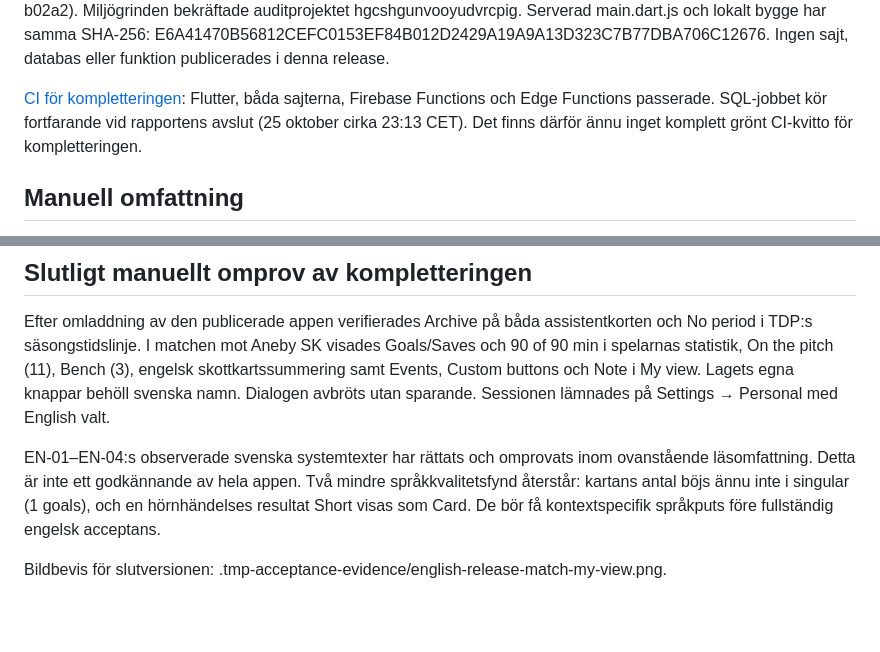
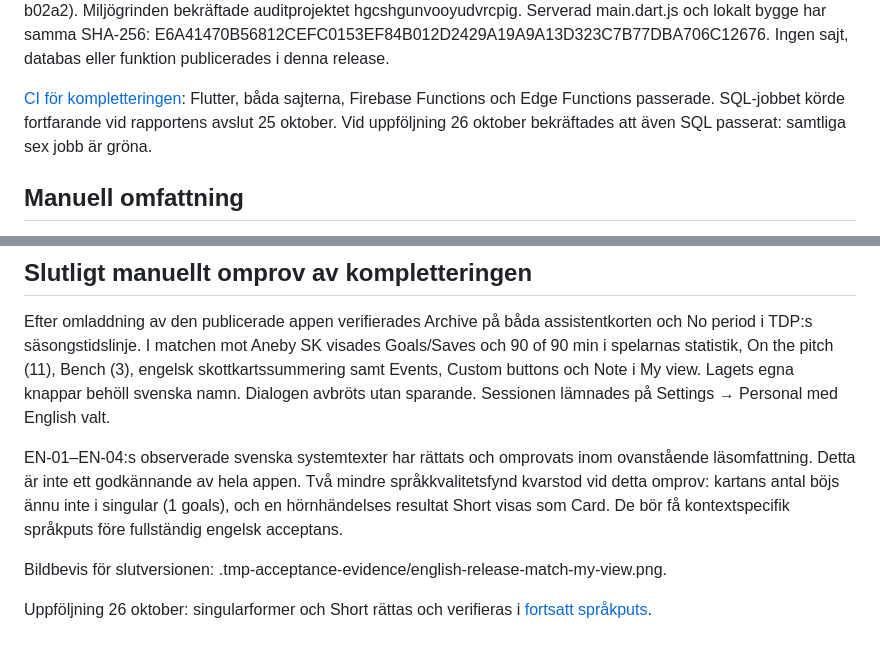
Before and after one commit to ilbiscione-grande/teamzoneapp, a Markdown page: docs/evidence/english_release_2026-10-25.md, 2 parts joined by grey strips. Rendered like a GitHub page; blank space fills up the shorter version.

Commit message:
Document published match language polish and manual verification [skip ci]

```diff
--- a/docs/evidence/english_release_2026-10-25.md
+++ b/docs/evidence/english_release_2026-10-25.md
@@ -19,8 +19,8 @@ Ingen sajt, databas eller funktion publicerades i denna release.
 
 [CI för kompletteringen](https://github.com/ilbiscione-grande/teamzoneapp/actions/runs/40238641745):
 Flutter, båda sajterna, Firebase Functions och Edge Functions passerade.
-SQL-jobbet kör fortfarande vid rapportens avslut (25 oktober cirka 23:13 CET).
-Det finns därför ännu inget komplett grönt CI-kvitto för kompletteringen.
+SQL-jobbet körde fortfarande vid rapportens avslut 25 oktober. Vid uppföljning
+26 oktober bekräftades att även SQL passerat: samtliga sex jobb är gröna.
 
 ## Manuell omfattning
 
@@ -74,9 +74,12 @@ sparande. Sessionen lämnades på Settings → Personal med English valt.
 
 EN-01–EN-04:s observerade svenska systemtexter har rättats och omprovats
 inom ovanstående läsomfattning. Detta är inte ett godkännande av hela appen.
-Två mindre språkkvalitetsfynd återstår: kartans antal böjs ännu inte i singular
+Två mindre språkkvalitetsfynd kvarstod vid detta omprov: kartans antal böjs ännu inte i singular
 (1 goals), och en hörnhändelses resultat Short visas som Card. De bör få
 kontextspecifik språkputs före fullständig engelsk acceptans.
 
 Bildbevis för slutversionen:
 .tmp-acceptance-evidence/english-release-match-my-view.png.
+
+Uppföljning 26 oktober: singularformer och Short rättas och verifieras i
+[fortsatt språkputs](english_polish_2026-10-26.md).
```
Also changed, not shown: docs/evidence/english_polish_2026-10-26.md (added, +50 -0 lines), docs/implementation/current_status.md (+2 -1 lines).
